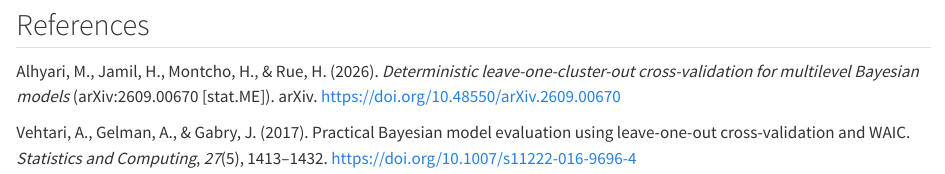
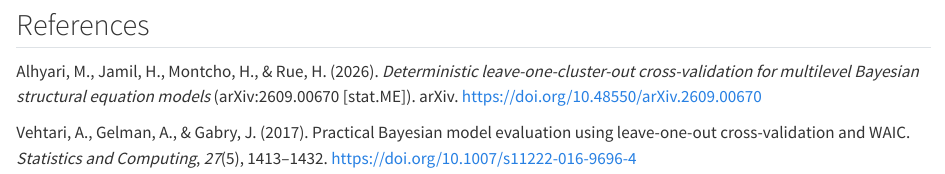
Before and after one commit to haziqj/inlavanilla, a Quarto document (vignettes/model-comparison.qmd): the page in a window 1100 px wide, from 5330 px down. Rendered offline with R 4.5, knitr and Pandoc in place of Quarto, with nearby package versions; some code elsewhere in the file could not run offline.

Commit message:
Correct the title and authors of the Alhyari et al. preprint

```diff
--- a/vignettes/model-comparison.qmd
+++ b/vignettes/model-comparison.qmd
@@ -282,8 +282,8 @@ summary(loo_nb$pointwise[, "k"])
 ## References
 
 Alhyari, M., Jamil, H., Montcho, H., & Rue, H. (2026). *Deterministic
-leave-one-cluster-out cross-validation for multilevel Bayesian models*
-(arXiv:2609.00670 [stat.ME]). arXiv.
+leave-one-cluster-out cross-validation for multilevel Bayesian structural
+equation models* (arXiv:2609.00670 [stat.ME]). arXiv.
 <https://doi.org/10.48550/arXiv.2609.00670>
 
 Vehtari, A., Gelman, A., & Gabry, J. (2017). Practical Bayesian model
```
Also changed, not shown: R/loo.R (+2 -2 lines), R/vanilla-taylor.R (+3 -3 lines), 1 other file.
